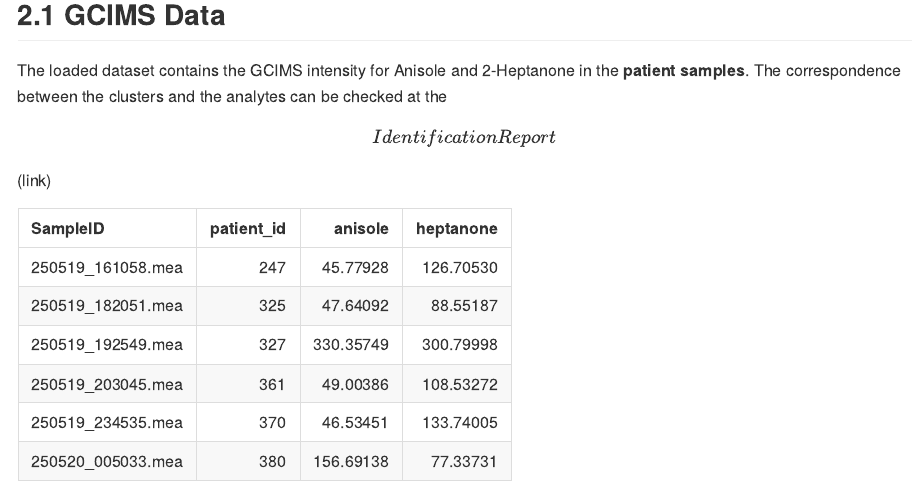
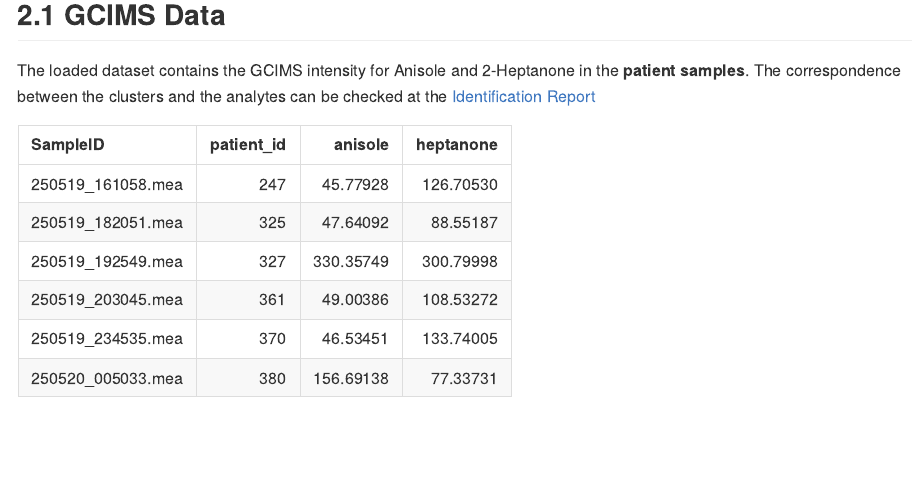
Before and after one commit to tecladuran/targetml-workflows, an R Markdown document (docs/targeted_analysis/full_workflow_tgn_targeted.Rmd): the page in a window 1100 px wide, from 840 px down. Rendered offline with R 4.5, knitr and Pandoc, with nearby package versions; some code elsewhere in the file could not run offline.

Commit message:
Update targeted analysis workflow

````diff
--- a/docs/targeted_analysis/full_workflow_tgn_targeted.Rmd
+++ b/docs/targeted_analysis/full_workflow_tgn_targeted.Rmd
@@ -46,7 +46,7 @@ param <- setup_parallelisation()
 
 ## GCIMS Data
 
-The loaded dataset contains the GCIMS intensity for Anisole and 2-Heptanone in the **patient samples**. The correspondence between the clusters and the analytes can be checked at the [Identification Report] (link)
+The loaded dataset contains the GCIMS intensity for Anisole and 2-Heptanone in the **patient samples**. The correspondence between the clusters and the analytes can be checked at the [Identification Report](https://github.com/tecladuran/targetml-workflows/blob/main/docs/measurements_tarragona/preprocessing/identification/identification_tgn_urine.md)
 
 ```{r}
 data_gcims <- readr::read_csv(
````
